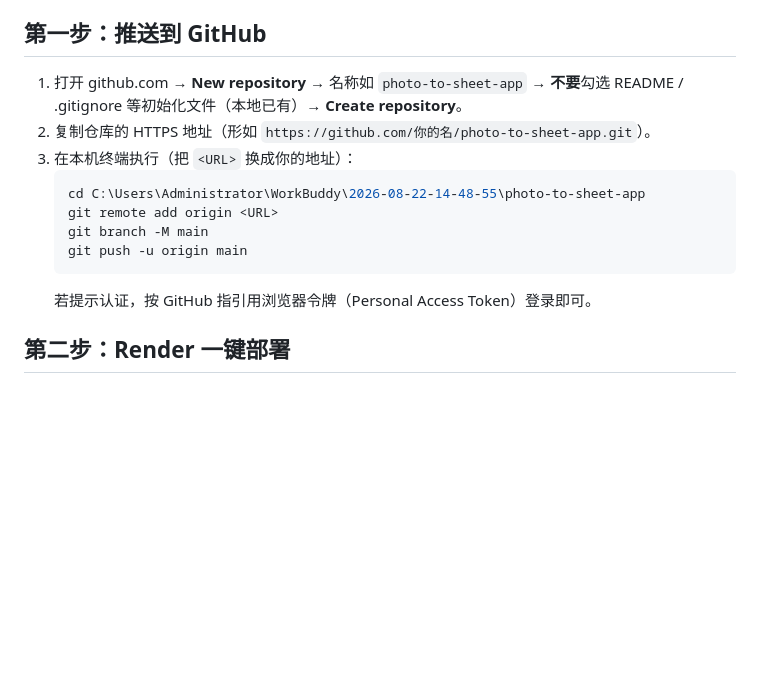
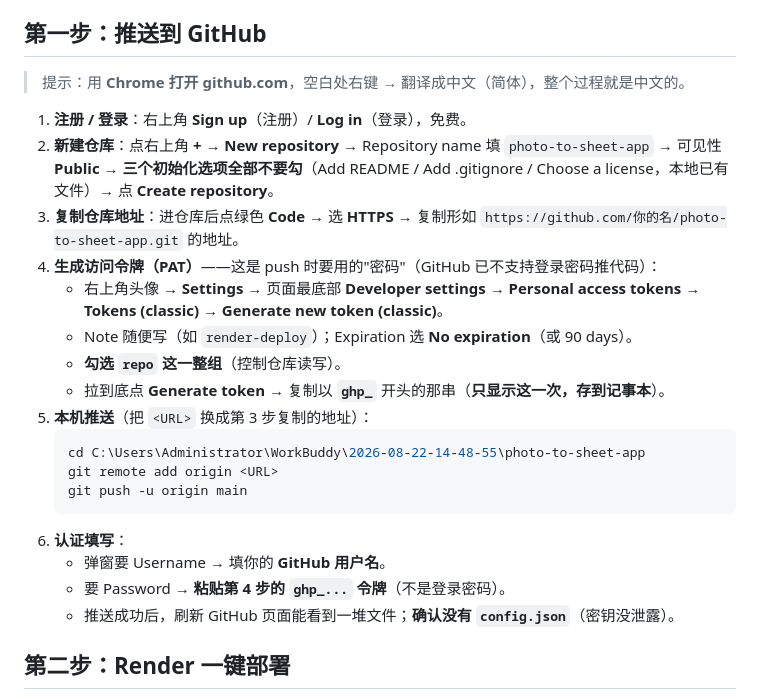
Before and after one commit to ximendehua/ANDY-YANG, a Markdown page: DEPLOY.md, the part around the change. Drawn GitHub-style; blank space fills up the shorter version.

Commit message:
docs: 完善 Render 中文部署手册（注册/建仓/PAT/认证步骤）

````diff
--- a/DEPLOY.md
+++ b/DEPLOY.md
@@ -44,17 +44,33 @@ Render 后台本身没有语言切换，但**用 Chrome 浏览器整页翻译**
 - 本机工程已 `git commit`（密钥 `config.json` 已被 `.gitignore` 忽略）。
 
 ## 第一步：推送到 GitHub
-1. 打开 github.com → **New repository** → 名称如 `photo-to-sheet-app`
-   → **不要**勾选 README / .gitignore 等初始化文件（本地已有）→ **Create repository**。
-2. 复制仓库的 HTTPS 地址（形如 `https://github.com/你的名/photo-to-sheet-app.git`）。
-3. 在本机终端执行（把 `<URL>` 换成你的地址）：
+
+> 提示：用 **Chrome 打开 github.com**，空白处右键 → 翻译成中文（简体），整个过程就是中文的。
+
+1. **注册 / 登录**：右上角 **Sign up**（注册）/ **Log in**（登录），免费。
+2. **新建仓库**：点右上角 **+** → **New repository** →
+   Repository name 填 `photo-to-sheet-app` → 可见性 **Public** →
+   **三个初始化选项全部不要勾**（Add README / Add .gitignore / Choose a license，本地已有文件）→
+   点 **Create repository**。
+3. **复制仓库地址**：进仓库后点绿色 **Code** → 选 **HTTPS** → 复制形如
+   `https://github.com/你的名/photo-to-sheet-app.git` 的地址。
+4. **生成访问令牌（PAT）**——这是 push 时要用的"密码"（GitHub 已不支持登录密码推代码）：
+   - 右上角头像 → **Settings** → 页面最底部 **Developer settings**
+     → **Personal access tokens** → **Tokens (classic)** → **Generate new token (classic)**。
+   - Note 随便写（如 `render-deploy`）；Expiration 选 **No expiration**（或 90 days）。
+   - **勾选 `repo` 这一整组**（控制仓库读写）。
+   - 拉到底点 **Generate token** → 复制以 **`ghp_`** 开头的那串（**只显示这一次，存到记事本**）。
+5. **本机推送**（把 `<URL>` 换成第 3 步复制的地址）：
    ```bash
    cd C:\Users\Administrator\WorkBuddy\2026-08-22-14-48-55\photo-to-sheet-app
    git remote add origin <URL>
-   git branch -M main
    git push -u origin main
    ```
-   若提示认证，按 GitHub 指引用浏览器令牌（Personal Access Token）登录即可。
+6. **认证填写**：
+   - 弹窗要 Username → 填你的 **GitHub 用户名**。
+   - 要 Password → **粘贴第 4 步的 `ghp_...` 令牌**（不是登录密码）。
+   - 推送成功后，刷新 GitHub 页面能看到一堆文件；**确认没有 `config.json`**（密钥没泄露）。
+
 
 ## 第二步：Render 一键部署
 1. 打开 render.com → 登录 → 右上角 **New** → **Blueprints**（或 **Web Service**）
````
